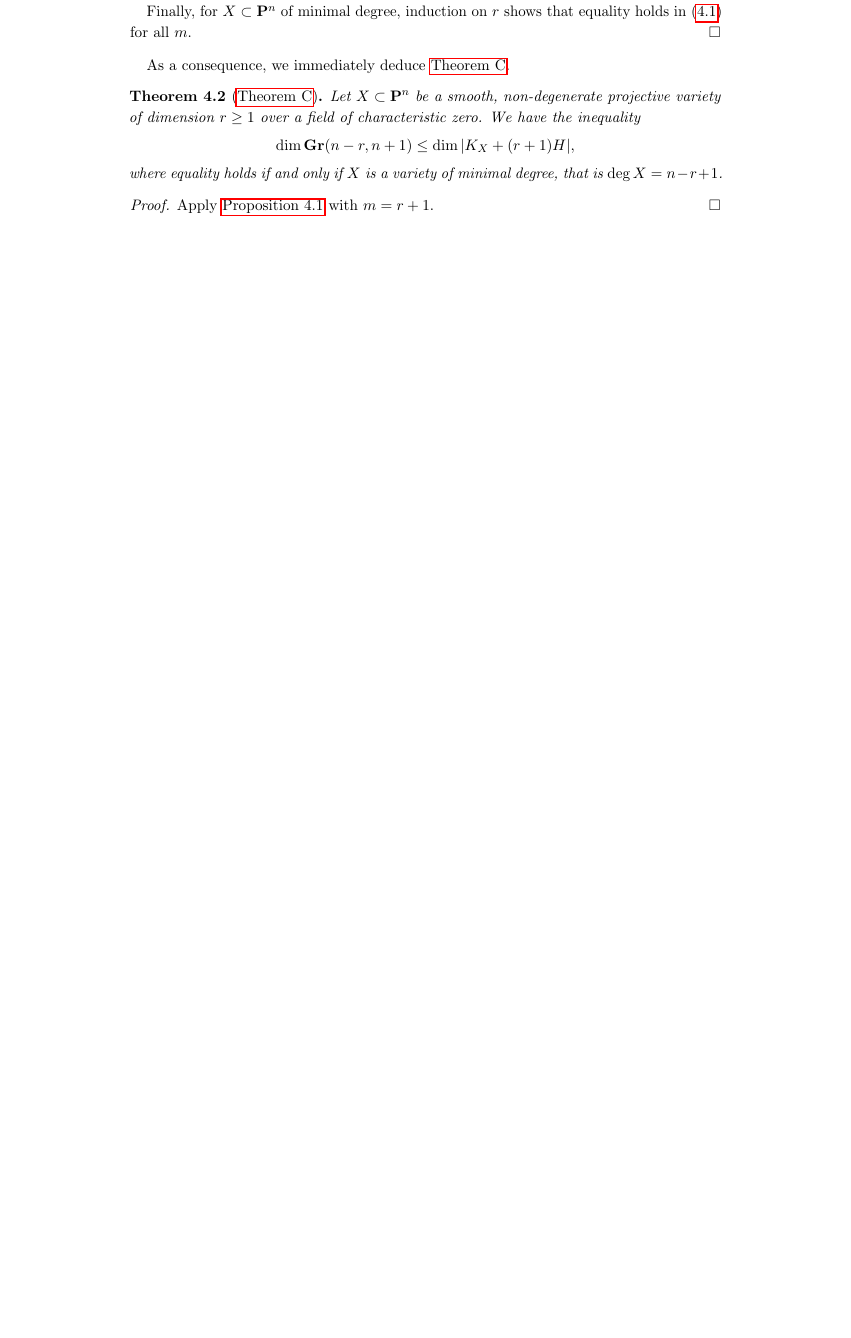
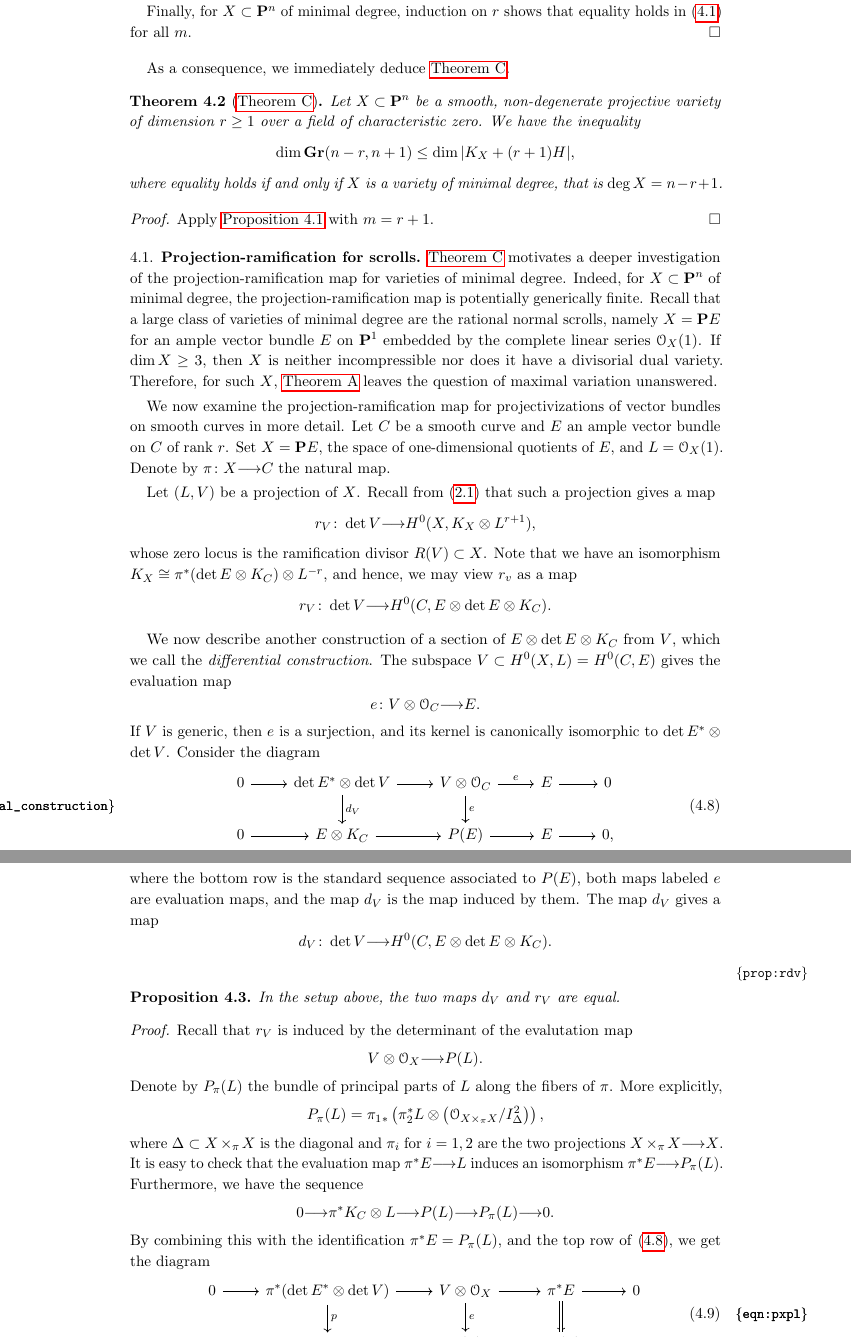
Before and after one commit to deopurkar/ProjectionAndRamification, a LaTeX paper (ProjectionandRamificationEDIT.tex): part of page 18 of 46 before the commit and two parts of pages 18 and 19 of 48 after it, the two joined at a grey line, cut so that both start at the same text, the shorter picture padded with empty space. Compiled offline with pdfLaTeX.

Commit message:
Compatibility of differential and ramification.

```diff
--- a/ProjectionandRamificationEDIT.tex
+++ b/ProjectionandRamificationEDIT.tex
@@ -846,3 +848,56 @@ As a consequence, we immediately deduce \autoref{theorem:minimaldegree}.
   Apply \autoref{lemma:KYmH} with $m = r+1$.
 \end{proof}
 
+\subsection{Projection-ramification for scrolls}
+\autoref{theorem:minimaldegree} motivates a deeper investigation of the projection-ramification map for varieties of minimal degree.
+Indeed, for $X \subset \P^n$ of minimal degree, the projection-ramification map is potentially generically finite.
+Recall that a large class of varieties of minimal degree are the rational normal scrolls, namely $X = \P E$ for an ample vector bundle $E$ on $\P^1$ embedded by the complete linear series $\O_X(1)$.
+If $\dim X \geq 3$, then $X$ is neither incompressible nor does it have a divisorial dual variety.
+Therefore, for such $X$, \autoref{thm:main} leaves the question of maximal variation unanswered.
+
+We now examine the projection-ramification map for projectivizations of vector bundles on smooth curves in more detail.
+Let $C$ be a smooth curve and $E$ an ample vector bundle on $C$ of rank $r$.
+Set $X = \P E$, the space of one-dimensional quotients of $E$, and $L = \O_X(1)$.
+Denote by $\pi \from X \to C$ the natural map.
+
+Let $(L, V)$ be a projection of $X$.
+Recall from \eqref{eqn:ramsection} that such a projection gives a map
+\[ r_V \from \det V \to H^0(X, K_X \otimes L^{r+1}),\]
+whose zero locus is the ramification divisor $R(V) \subset X$.
+Note that we have an isomorphism $K_X \cong \pi^* (\det E \otimes K_C) \otimes L^{-r}$, and hence, we may view $r_v$ as a map
+\[ r_V \from \det V \to H^0(C, E \otimes \det E \otimes K_C).\]
+
+We now describe another construction of a section of $E \otimes \det E \otimes K_C$ from $V$, which we call the \emph{differential construction}.
+The subspace $V \subset H^0(X, L) = H^0(C, E)$ gives the evaluation map
+\[ e \from V \otimes \O_C \to E.\]
+If $V$ is generic, then $e$ is a surjection, and its kernel is canonically isomorphic to $\det E^* \otimes \det V$.
+Consider the diagram
+\begin{equation}\label{eqn:differential_construction}
+\begin{tikzcd}
+  0 \arrow{r}& \det E^* \otimes \det V \arrow{r}\arrow{d}{d_V}& V \otimes \O_C \arrow{r}{e}\arrow{d}{e}& E \arrow{r}\arrow[equal]{d}& 0 \\
+  0 \arrow{r}& E \otimes K_C \arrow{r}& P(E) \arrow{r}& E \arrow{r}& 0,
+\end{tikzcd}
+\end{equation}
+where the bottom row is the standard sequence associated to $P(E)$, both maps labeled $e$ are evaluation maps, and the map $d_V$ is the map induced by them.
+The map $d_V$ gives a map
+\[ d_V \from \det V \to H^0(C, E \otimes \det E \otimes K_C).\]
+\begin{proposition}\label{prop:rdv}
+  In the setup above, the two maps $d_V$ and $r_V$ are equal.
+\end{proposition}
+\begin{proof}
+  Recall that $r_V$ is induced by the determinant of the evalutation map
+  \[ V \otimes \O_X \to P(L).\]
+  Denote by $P_\pi(L)$ the bundle of principal parts of $L$ along the fibers of $\pi$.
+  More explicitly,
+  \[ P_\pi(L) = {\pi_1}_* \left(\pi_2^* L \otimes \left(\O_{X \times_\pi X} / I_{\Delta}^2\right)\right),\]
+  where $\Delta \subset X \times_\pi X$ is the diagonal and $\pi_i$ for $i = 1,2$ are the two projections $X \times_\pi X \to X$.
+  It is easy to check that the evaluation map $\pi^* E \to L$ induces an isomorphism $\pi^* E \to P_\pi(L)$.
+  Furthermore, we have the sequence
+  \[ 0 \to \pi^* K_C \otimes L \to P(L) \to P_\pi(L) \to 0.\]
+  By combining this with the identification $\pi^* E = P_\pi(L)$, and the top row of \eqref{eqn:differential_construction}, we get the diagram
+  \begin{equation}\label{eqn:pxpl}
+    \begin{tikzcd}
+      0 \arrow{r}& \pi^*(\det E^* \otimes \det V) \arrow{r}\arrow{d}{p}& V \otimes \O_X \arrow{r}\arrow{d}{e}& \pi^* E \arrow{r}\arrow{d}\arrow[equal]{d}& 0\\
+      0 \arrow{r}& \pi^* K_C \otimes L \arrow{r}& P(L) \arrow{r}& P_\pi(L) \arrow{r}& 0.
+    \end{tikzcd}
+  \end{equation}
```
Also changed, not shown: ProjectionandRamificationEDIT.pdf, ProjectionandRamificationEDIT.tex (56 more changed lines).
